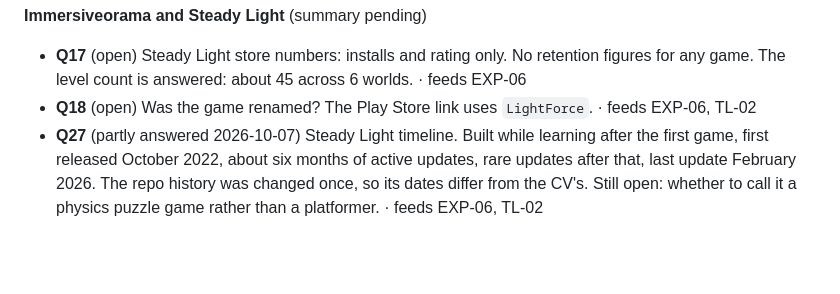
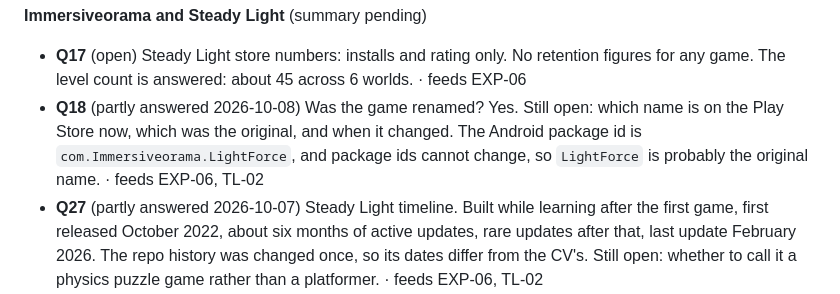
Before and after one commit to Divesh567/divesh567.github.io, a Markdown page: TRACKER.md, the part around the change. GitHub-like rendering; blank space fills up the shorter version.

Commit message:
Record that Steady Light was renamed (Q18, partly answered)
Co-Authored-By: Claude Sonnet 5.5 <noreply@anthropic.com>
Claude-Session: https://claude.ai/code/session_014n3YryhUrVUajxC2PsK4Bm

```diff
--- a/TRACKER.md
+++ b/TRACKER.md
@@ -256,7 +256,7 @@ Answer these after all four summaries are in. When one is answered, change `(ope
 
 **Immersiveorama and Steady Light** (summary pending)
 - **Q17** (open) Steady Light store numbers: installs and rating only. No retention figures for any game. The level count is answered: about 45 across 6 worlds. · feeds EXP-06
-- **Q18** (open) Was the game renamed? The Play Store link uses `LightForce`. · feeds EXP-06, TL-02
+- **Q18** (partly answered 2026-10-08) Was the game renamed? Yes. Still open: which name is on the Play Store now, which was the original, and when it changed. The Android package id is `com.Immersiveorama.LightForce`, and package ids cannot change, so `LightForce` is probably the original name. · feeds EXP-06, TL-02
 - **Q27** (partly answered 2026-10-07) Steady Light timeline. Built while learning after the first game, first released October 2022, about six months of active updates, rare updates after that, last update February 2026. The repo history was changed once, so its dates differ from the CV's. Still open: whether to call it a physics puzzle game rather than a platformer. · feeds EXP-06, TL-02
 - **Q28** (answered 2026-10-07, by default) The site said "400+ level narrative puzzle game" and a "meta loop that connects the three games". The CV and site now use the repo counts (375+ story pages, 126 image puzzles, 50 jigsaws, 10 puzzle types) and no cross-game meta loop is claimed. Say so if the loop is real. · feeds EXP-04, TL-02, WEB-02
 - **Q29** (dropped 2026-10-07) Which of the packaged tools in the board game repo did you write? The CV no longer mentions them, and internal details are not shared. · feeds EXP-04, SK-01
```
